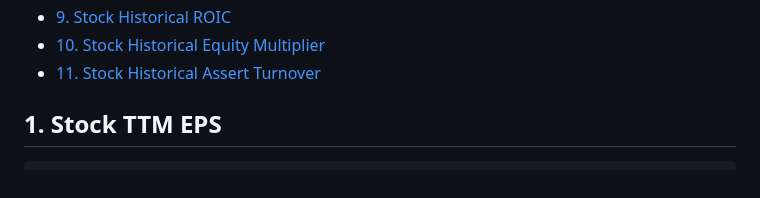
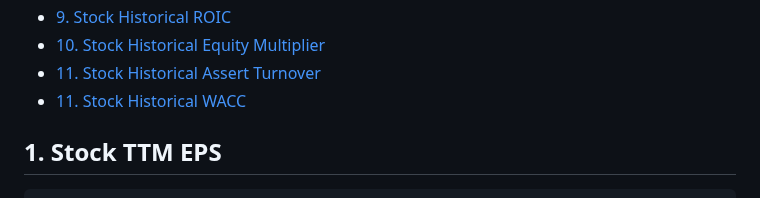
Before and after one commit to defeat-beta/defeatbeta-api, a Markdown page: doc/Value_Examples.md, the part around the change. Drawn GitHub-style.

Commit message:
docs: Auto-update TOC for Markdown files [skip ci]

```diff
--- a/doc/Value_Examples.md
+++ b/doc/Value_Examples.md
@@ -13,6 +13,7 @@
 - [9. Stock Historical ROIC](#9-stock-historical-roic)
 - [10. Stock Historical Equity Multiplier](#10-stock-historical-equity-multiplier)
 - [11. Stock Historical Assert Turnover](#11-stock-historical-assert-turnover)
+- [11. Stock Historical WACC](#11-stock-historical-wacc)
 
 <!-- END doctoc generated TOC please keep comment here to allow auto update -->
 
```
